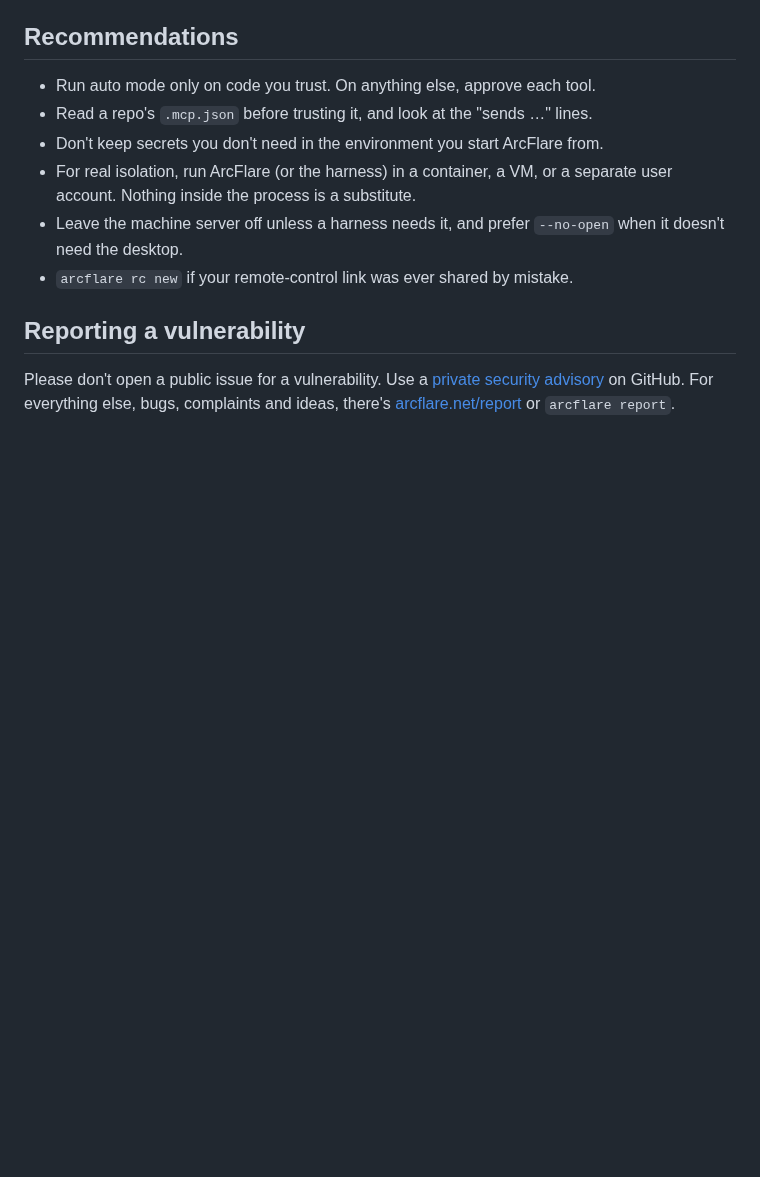
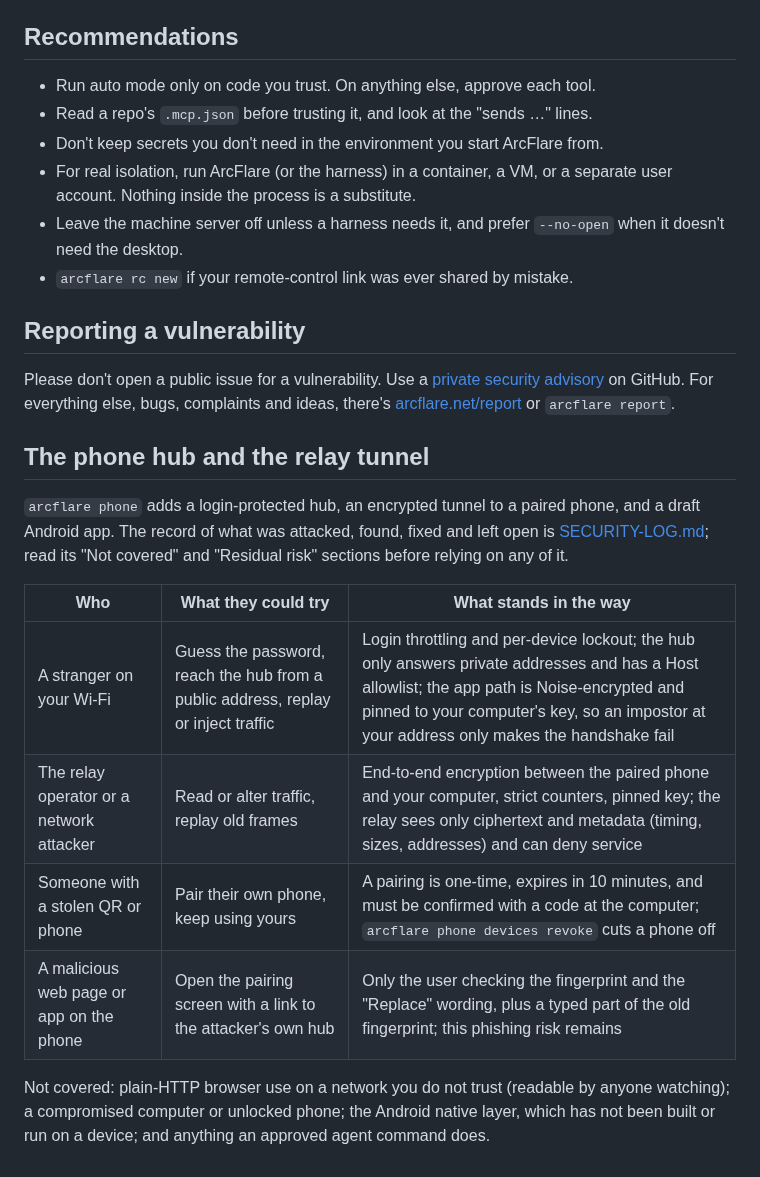
Before and after one commit to Hakeperty/ArcFlare-Code, a Markdown page: SECURITY.md, the part around the change. Drawn GitHub-style; blank space fills up the shorter version.

```diff
--- a/SECURITY.md
+++ b/SECURITY.md
@@ -82,3 +82,21 @@ Please don't open a public issue for a vulnerability. Use a
 [private security advisory](https://github.com/Hakeperty/ArcFlare-Code/security/advisories/new)
 on GitHub. For everything else, bugs, complaints and ideas, there's
 [arcflare.net/report](https://arcflare.net/report) or `arcflare report`.
+
+## The phone hub and the relay tunnel
+
+`arcflare phone` adds a login-protected hub, an encrypted tunnel to a paired phone,
+and a draft Android app. The record of what was attacked, found, fixed and left open
+is [SECURITY-LOG.md](SECURITY-LOG.md); read its "Not covered" and "Residual risk"
+sections before relying on any of it.
+
+| Who | What they could try | What stands in the way |
+| --- | --- | --- |
+| A stranger on your Wi-Fi | Guess the password, reach the hub from a public address, replay or inject traffic | Login throttling and per-device lockout; the hub only answers private addresses and has a Host allowlist; the app path is Noise-encrypted and pinned to your computer's key, so an impostor at your address only makes the handshake fail |
+| The relay operator or a network attacker | Read or alter traffic, replay old frames | End-to-end encryption between the paired phone and your computer, strict counters, pinned key; the relay sees only ciphertext and metadata (timing, sizes, addresses) and can deny service |
+| Someone with a stolen QR or phone | Pair their own phone, keep using yours | A pairing is one-time, expires in 10 minutes, and must be confirmed with a code at the computer; `arcflare phone devices revoke` cuts a phone off |
+| A malicious web page or app on the phone | Open the pairing screen with a link to the attacker's own hub | Only the user checking the fingerprint and the "Replace" wording, plus a typed part of the old fingerprint; this phishing risk remains |
+
+Not covered: plain-HTTP browser use on a network you do not trust (readable by anyone
+watching); a compromised computer or unlocked phone; the Android native layer, which
+has not been built or run on a device; and anything an approved agent command does.
```
Also changed, not shown: README.md (+37 -0 lines), SECURITY-LOG.md (+17 -12 lines).
